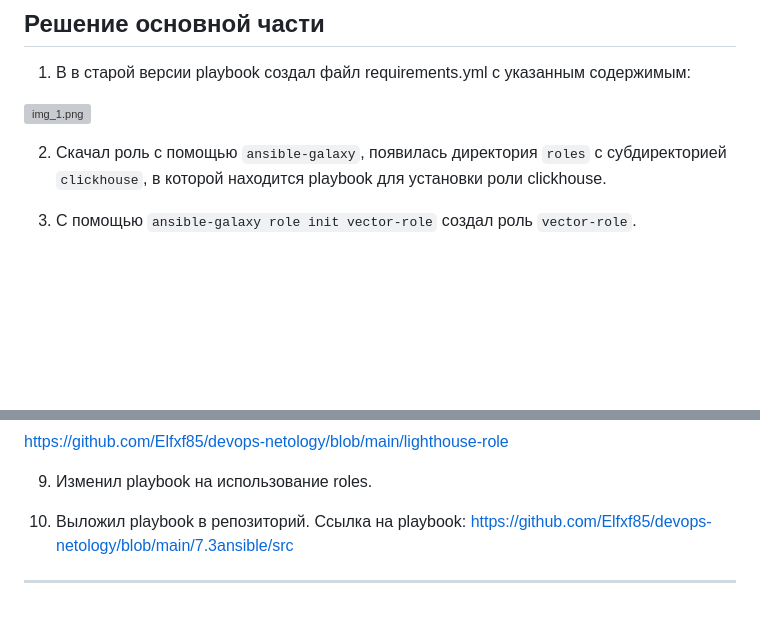
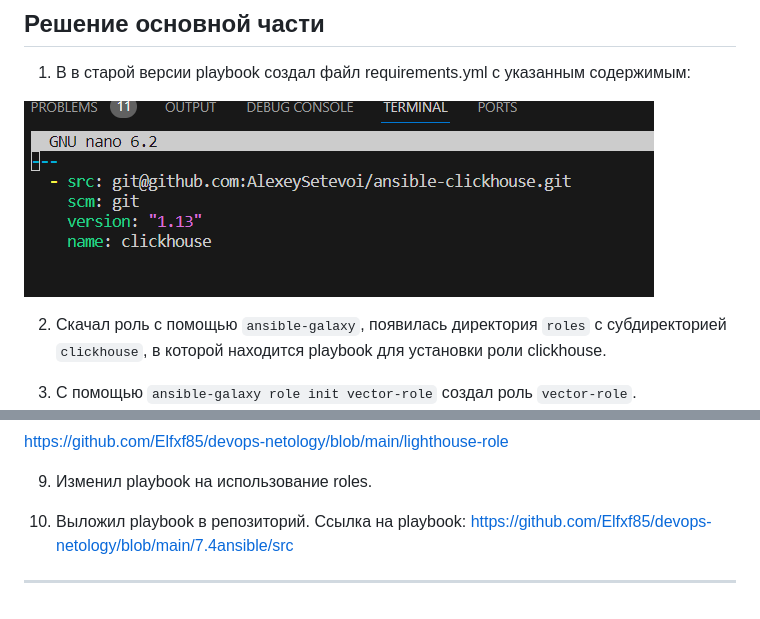
Before and after one commit to Elfxf85/devops-netology, a Markdown page: 7.4ansible/README7.4.md, 2 parts joined by grey strips. Rendered like a GitHub page; blank space fills up the shorter version; grey boxes are pictures that could not be loaded.

Commit message:
Ansible roles v2

```diff
--- a/7.4ansible/README7.4.md
+++ b/7.4ansible/README7.4.md
@@ -37,7 +37,7 @@
 
 1. В в старой версии playbook создал файл requirements.yml с указанным содержимым:
 
-![img_1.png](IMG/task1.png)
+![img_1.png](img/task1.png)
 
 2. Скачал роль с помощью `ansible-galaxy`, появилась директория `roles` с субдиректорией `clickhouse`, в которой находится playbook для установки роли clickhouse.
 
@@ -59,6 +59,6 @@ https://github.com/Elfxf85/devops-netology/blob/main/lighthouse-role
 
 9. Изменил playbook на использование roles.
 
-10. Выложил playbook в репозиторий. Ссылка на playbook: https://github.com/Elfxf85/devops-netology/blob/main/7.3ansible/src
+10. Выложил playbook в репозиторий. Ссылка на playbook: https://github.com/Elfxf85/devops-netology/blob/main/7.4ansible/src
 
 ---
```
